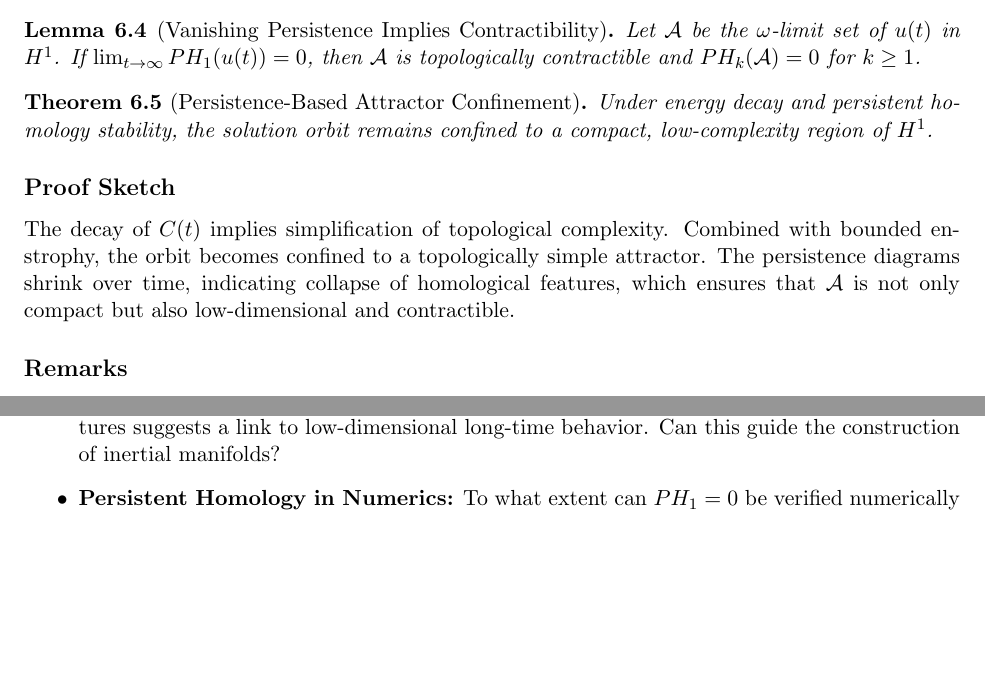
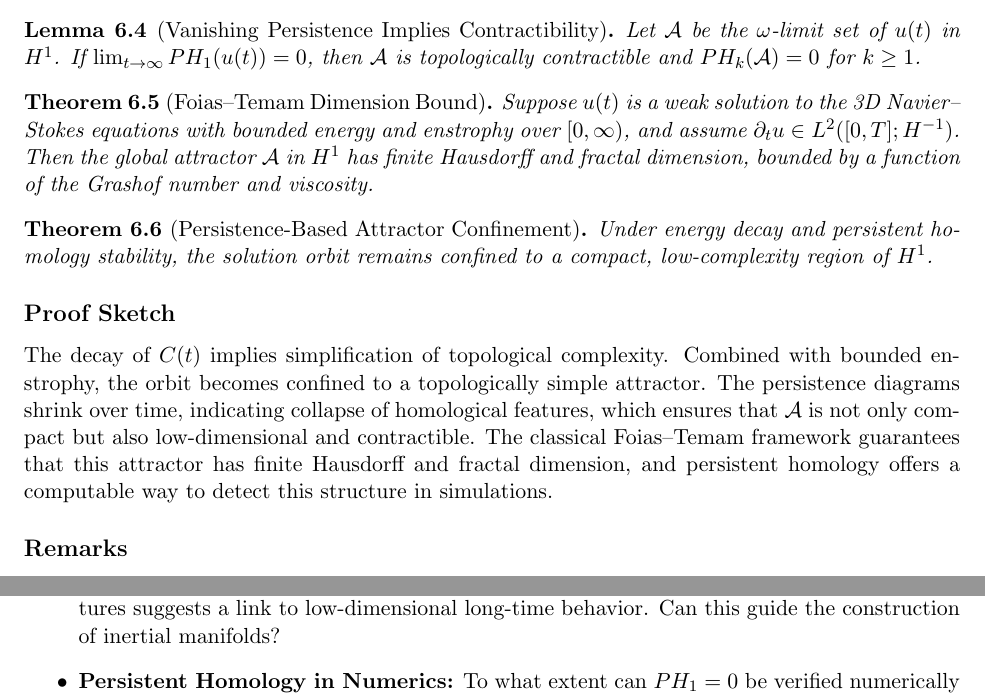
Before and after one commit to Kobayashi2501/navier-stokes-global-regularity, a LaTeX paper (navier_stokes_global.tex): two parts of pages 8 and 10 of 13 before the commit and two parts of pages 8 and 11 of 13 after it, joined at a grey line, cut so that both start at the same text, the shorter picture padded with empty space. Compiled offline with pdfLaTeX.

Commit message:
Update navier_stokes_global.tex

```diff
--- a/navier_stokes_global.tex
+++ b/navier_stokes_global.tex
@@ -346,12 +346,16 @@
 Let $\mathcal{A}$ be the $\omega$-limit set of $u(t)$ in $H^1$. If $\lim_{t \to \infty} PH_1(u(t)) = 0$, then $\mathcal{A}$ is topologically contractible and $PH_k(\mathcal{A}) = 0$ for $k \ge 1$.
 \end{lemma}
 
+\begin{theorem}[Foias--Temam Dimension Bound]
+Suppose $u(t)$ is a weak solution to the 3D Navier--Stokes equations with bounded energy and enstrophy over $[0,\infty)$, and assume $\partial_t u \in L^2([0,T]; H^{-1})$. Then the global attractor $\mathcal{A}$ in $H^1$ has finite Hausdorff and fractal dimension, bounded by a function of the Grashof number and viscosity.
+\end{theorem}
+
 \begin{theorem}[Persistence-Based Attractor Confinement]
 Under energy decay and persistent homology stability, the solution orbit remains confined to a compact, low-complexity region of $H^1$.
 \end{theorem}
 
 \subsection*{Proof Sketch}
-The decay of $C(t)$ implies simplification of topological complexity. Combined with bounded enstrophy, the orbit becomes confined to a topologically simple attractor. The persistence diagrams shrink over time, indicating collapse of homological features, which ensures that $\mathcal{A}$ is not only compact but also low-dimensional and contractible.
+The decay of $C(t)$ implies simplification of topological complexity. Combined with bounded enstrophy, the orbit becomes confined to a topologically simple attractor. The persistence diagrams shrink over time, indicating collapse of homological features, which ensures that $\mathcal{A}$ is not only compact but also low-dimensional and contractible. The classical Foias--Temam framework guarantees that this attractor has finite Hausdorff and fractal dimension, and persistent homology offers a computable way to detect this structure in simulations.
 
 \subsection*{Remarks}
 
```
